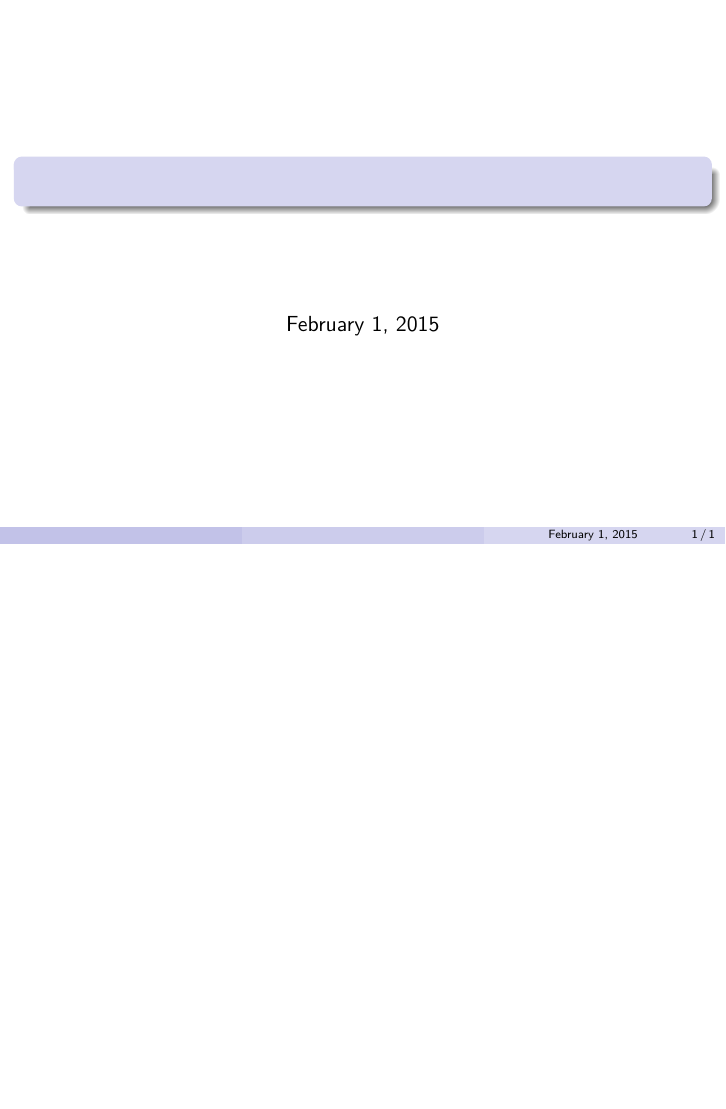
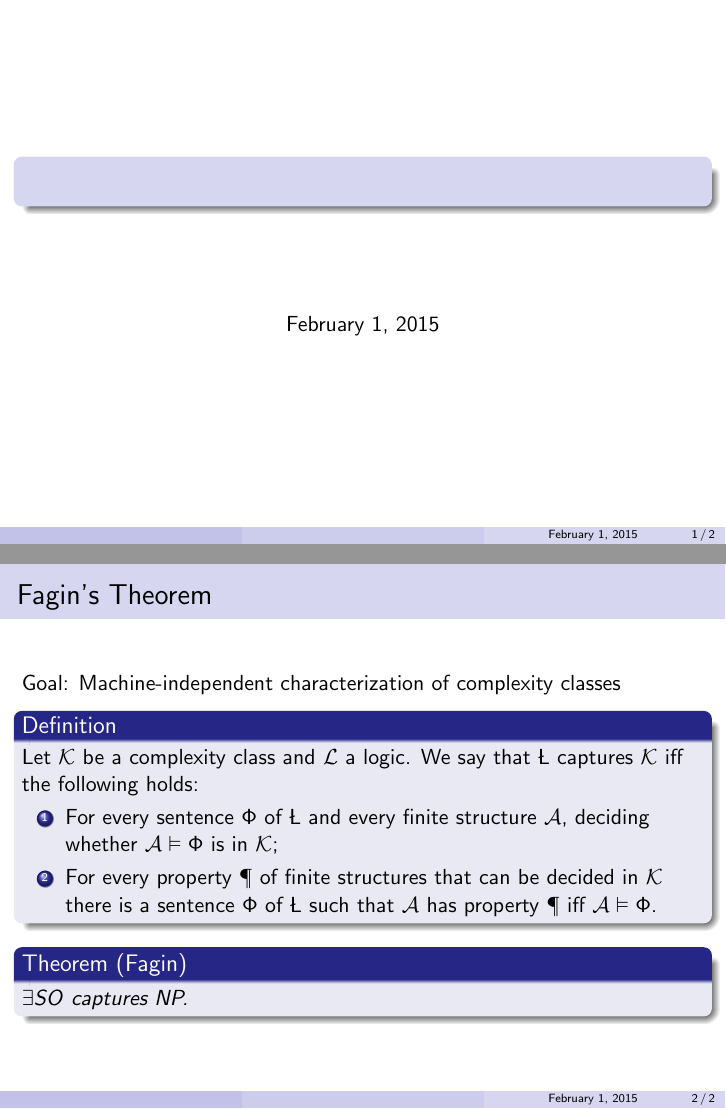
Before and after one commit to mschlaipfer/fmt_presentation, LaTeX slides (presentation.tex): the whole page before the commit and pages 1 and 2 of 2 after it, the two joined at a grey line, the shorter picture padded with empty space. Compiled offline with pdfLaTeX.

Commit message:
First slide

```diff
--- a/presentation.tex
+++ b/presentation.tex
@@ -5,6 +5,11 @@
 \usepackage[english]{babel}
 \usepackage{xstring}
 \usepackage{ulem}
+
+\newcommand{\L}{\mathcal{L}}
+\newcommand{\K}{\mathcal{K}}
+\newcommand{\A}{\mathcal{A}}
+\newcommand{\P}{\mathcal{P}}
 
 \usetheme{Madrid}
 \usecolortheme{seahorse}
@@ -24,5 +29,20 @@
 % 	\tableofcontents
 % \end{frame}
 
+\begin{frame}
+	\frametitle{Fagin's Theorem}
+	Goal: Machine-independent characterization of complexity classes
+	\begin{definition}
+		Let $\mathcal{K}$ be a complexity class and $\mathcal{L}$ a logic. We say that $\L$ captures $\K$ iff the following holds:
+		\begin{enumerate}
+			\item For every sentence $Φ$ of $\L$ and every finite structure $\A$, deciding whether $\A \vDash Φ$ is in $\K$;
+			\item For every property $\P$ of finite structures that can be decided in $\K$ there is a sentence $Φ$ of $\L$ such that $\A$ has property $\P$ iff $\A \vDash Φ$.
+		\end{enumerate}
+	\end{definition}
+	\begin{theorem}[Fagin]
+		$∃SO$ captures NP.
+	\end{theorem}
+\end{frame}
+
 
 \end{document}
```
